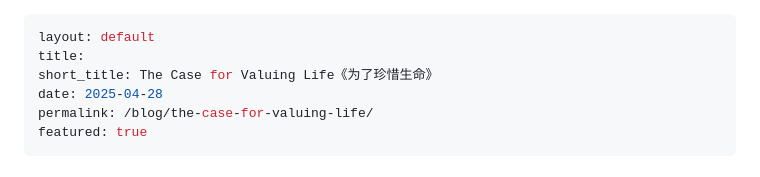
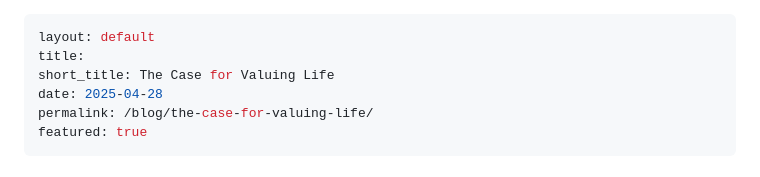
Before and after one commit to alex-desaram/alex-desaram.github.io, a Markdown page: the-case-for-valuing-life.md, the part around one of its changes. Drawn GitHub-style.

Commit message:
Update the-case-for-valuing-life.md
pinyin typography update

```diff
--- a/the-case-for-valuing-life.md
+++ b/the-case-for-valuing-life.md
@@ -1,7 +1,7 @@
 ---
 layout: default
 title:
-short_title: The Case for Valuing Life《为了珍惜生命》
+short_title: The Case for Valuing Life
 date: 2025-04-28
 permalink: /blog/the-case-for-valuing-life/
 featured: true
```
Also changed, not shown: other parts of the-case-for-valuing-life.md (+8 -8 lines).
